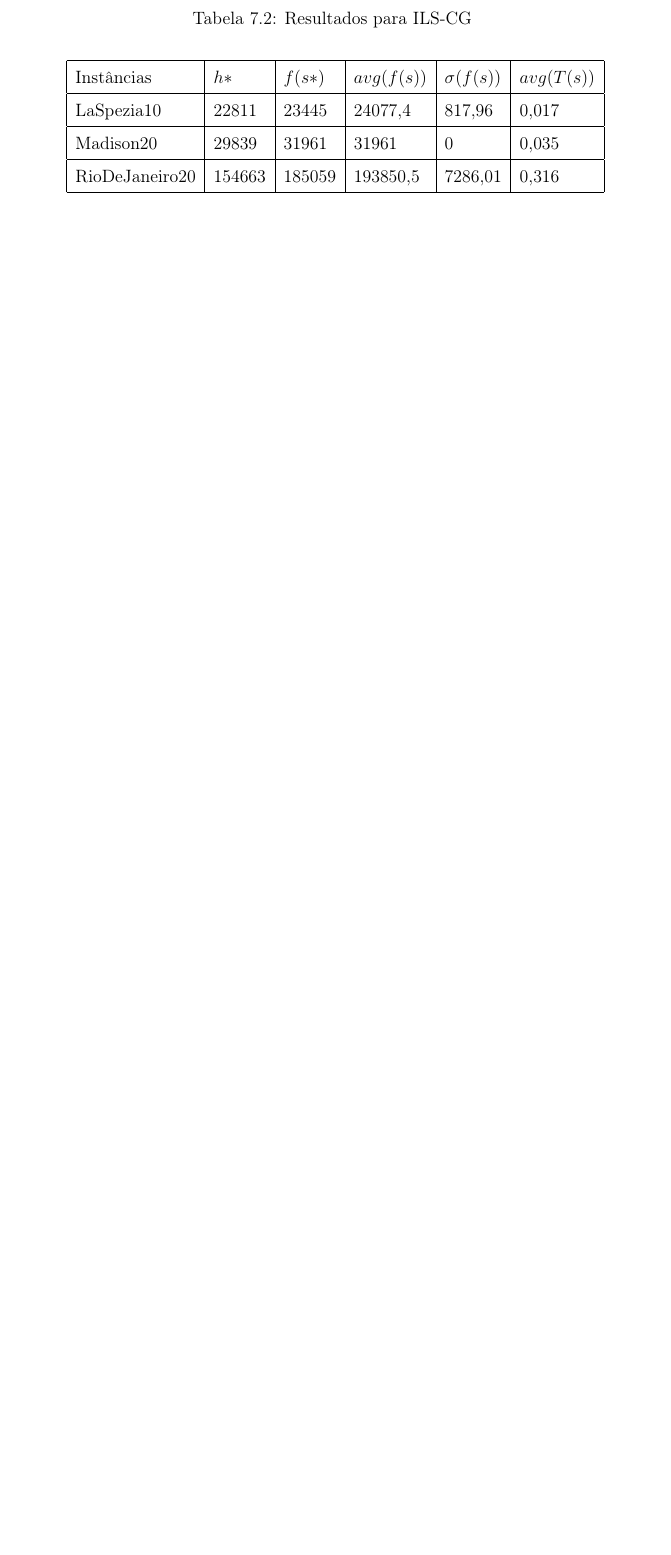
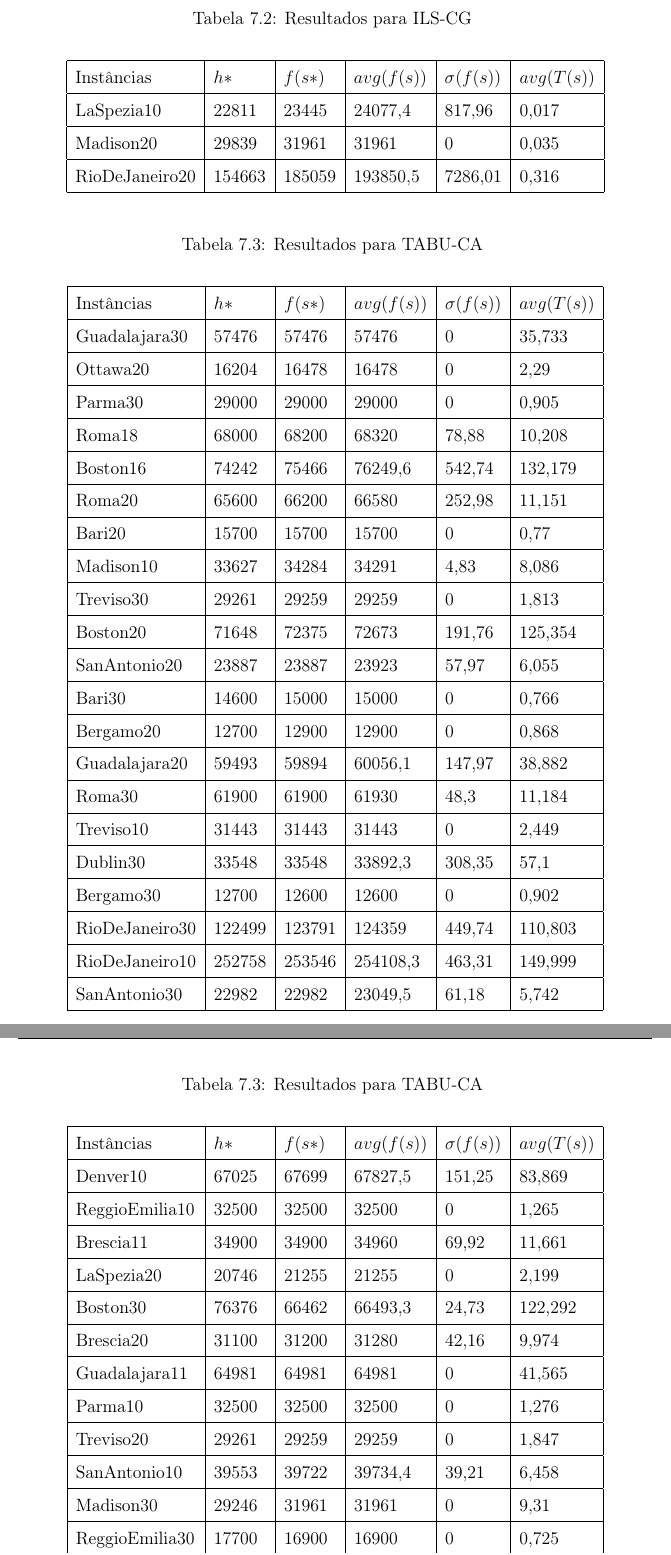
Before and after one commit to pl225/bike_sharing_system_latex, a LaTeX thesis (main.tex, which reads elementos-textuais/topico-7.tex): part of page 54 of 57 before the commit and two parts of pages 54 and 55 of 59 after it, the two joined at a grey line, cut so that both start at the same text, the shorter picture padded with empty space. Compiled offline with pdfLaTeX; a LaTeX package or settings file that is missing is left out.

Commit message:
Adição de resultados TABU-CA-Iori.

```diff
--- a/elementos-textuais/topico-7.tex
+++ b/elementos-textuais/topico-7.tex
@@ -118,3 +118,45 @@ LaSpezia10 & 22811 & 23445 & 24077,4 & 817,96 & 0,017 \\ \hline
 Madison20 & 29839 & 31961 & 31961 & 0 & 0,035 \\ \hline
 RioDeJaneiro20 & 154663 & 185059 & 193850,5 & 7286,01 & 0,316 \\ \hline
 \end{longtable}
+
+\begin{longtable}[c]{|l|l|l|l|l|l|}
+\caption{Resultados para TABU-CA}
+\label{tab:my-table}\\
+\hline
+Instâncias & $h*$ & $f(s*)$ & $avg(f(s))$ & $\sigma(f(s))$ & $avg(T(s))$ \\ \hline
+\endhead
+%
+Guadalajara30 & 57476 & 57476 & 57476 & 0 & 35,733 \\ \hline
+Ottawa20 & 16204 & 16478 & 16478 & 0 & 2,29 \\ \hline
+Parma30 & 29000 & 29000 & 29000 & 0 & 0,905 \\ \hline
+Roma18 & 68000 & 68200 & 68320 & 78,88 & 10,208 \\ \hline
+Boston16 & 74242 & 75466 & 76249,6 & 542,74 & 132,179 \\ \hline
+Roma20 & 65600 & 66200 & 66580 & 252,98 & 11,151 \\ \hline
+Bari20 & 15700 & 15700 & 15700 & 0 & 0,77 \\ \hline
+Madison10 & 33627 & 34284 & 34291 & 4,83 & 8,086 \\ \hline
+Treviso30 & 29261 & 29259 & 29259 & 0 & 1,813 \\ \hline
+Boston20 & 71648 & 72375 & 72673 & 191,76 & 125,354 \\ \hline
+SanAntonio20 & 23887 & 23887 & 23923 & 57,97 & 6,055 \\ \hline
+Bari30 & 14600 & 15000 & 15000 & 0 & 0,766 \\ \hline
+Bergamo20 & 12700 & 12900 & 12900 & 0 & 0,868 \\ \hline
+Guadalajara20 & 59493 & 59894 & 60056,1 & 147,97 & 38,882 \\ \hline
+Roma30 & 61900 & 61900 & 61930 & 48,3 & 11,184 \\ \hline
+Treviso10 & 31443 & 31443 & 31443 & 0 & 2,449 \\ \hline
+Dublin30 & 33548 & 33548 & 33892,3 & 308,35 & 57,1 \\ \hline
+Bergamo30 & 12700 & 12600 & 12600 & 0 & 0,902 \\ \hline
+RioDeJaneiro30 & 122499 & 123791 & 124359 & 449,74 & 110,803 \\ \hline
+RioDeJaneiro10 & 252758 & 253546 & 254108,3 & 463,31 & 149,999 \\ \hline
+SanAntonio30 & 22982 & 22982 & 23049,5 & 61,18 & 5,742 \\ \hline
+Denver10 & 67025 & 67699 & 67827,5 & 151,25 & 83,869 \\ \hline
+ReggioEmilia10 & 32500 & 32500 & 32500 & 0 & 1,265 \\ \hline
+Brescia11 & 34900 & 34900 & 34960 & 69,92 & 11,661 \\ \hline
+LaSpezia20 & 20746 & 21255 & 21255 & 0 & 2,199 \\ \hline
+Boston30 & 76376 & 66462 & 66493,3 & 24,73 & 122,292 \\ \hline
+Brescia20 & 31100 & 31200 & 31280 & 42,16 & 9,974 \\ \hline
+Guadalajara11 & 64981 & 64981 & 64981 & 0 & 41,565 \\ \hline
+Parma10 & 32500 & 32500 & 32500 & 0 & 1,276 \\ \hline
+Treviso20 & 29261 & 29259 & 29259 & 0 & 1,847 \\ \hline
+SanAntonio10 & 39553 & 39722 & 39734,4 & 39,21 & 6,458 \\ \hline
+Madison30 & 29246 & 31961 & 31961 & 0 & 9,31 \\ \hline
+ReggioEmilia30 & 17700 & 16900 & 16900 & 0 & 0,725 \\ \hline
+Denver30 & 51583 & 51583 & 51687,2 & 144,1 & 78,475 \\ \hline
@@ -120,0 +179 @@ RioDeJaneiro20 & 154663 & 185059 & 193850,5 & 7286,01 & 0,316 \\ \hline
+\end{longtable}
```
Also changed, not shown: main.pdf, elementos-textuais/topico-7.tex (16 more changed lines), 7 other files.
